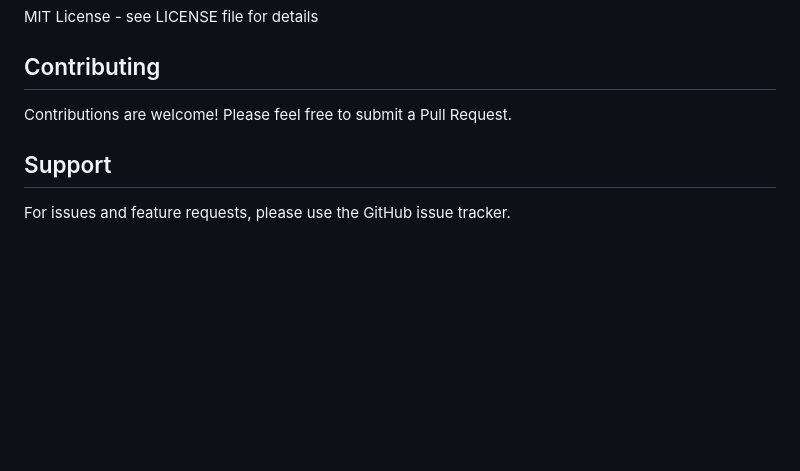
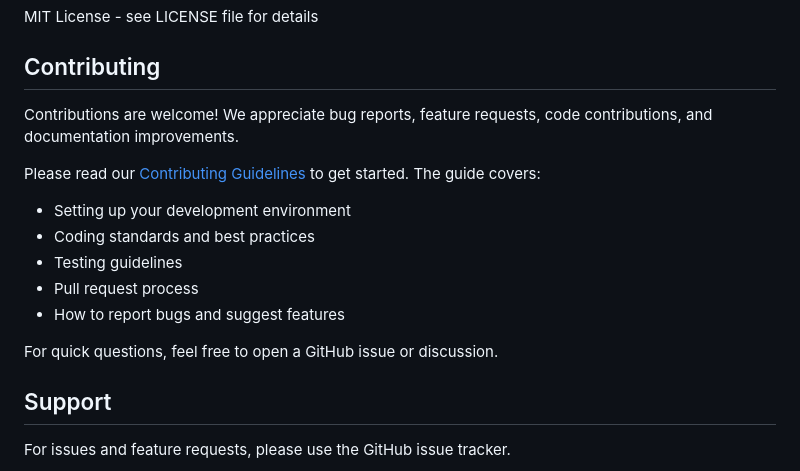
Before and after one commit to farggus/openvpn-monitor, a Markdown page: README.md, the part around the change. GitHub-like rendering; blank space fills up the shorter version.

```diff
--- a/README.md
+++ b/README.md
@@ -702,7 +702,17 @@ MIT License - see LICENSE file for details
 
 ## Contributing
 
-Contributions are welcome! Please feel free to submit a Pull Request.
+Contributions are welcome! We appreciate bug reports, feature requests, code contributions, and documentation improvements.
+
+Please read our [Contributing Guidelines](CONTRIBUTING.md) to get started. The guide covers:
+
+- Setting up your development environment
+- Coding standards and best practices
+- Testing guidelines
+- Pull request process
+- How to report bugs and suggest features
+
+For quick questions, feel free to open a GitHub issue or discussion.
 
 ## Support
 
```
Also changed, not shown: CONTRIBUTING.md (added, +519 -0 lines).
